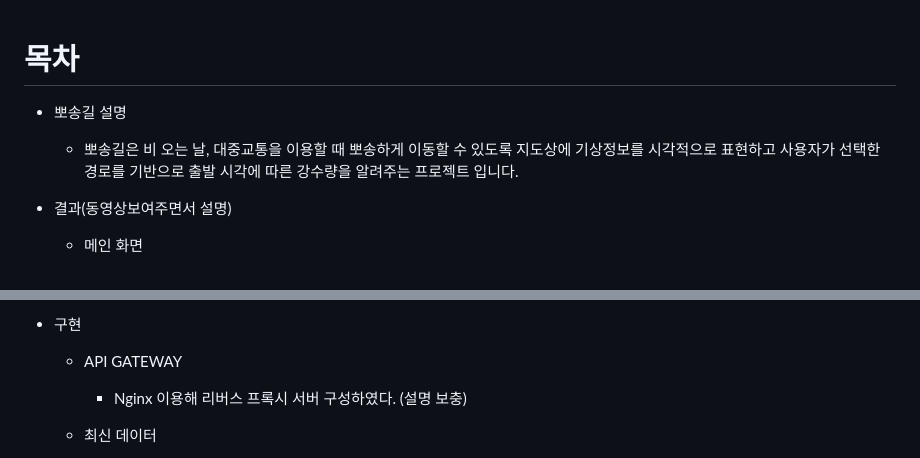
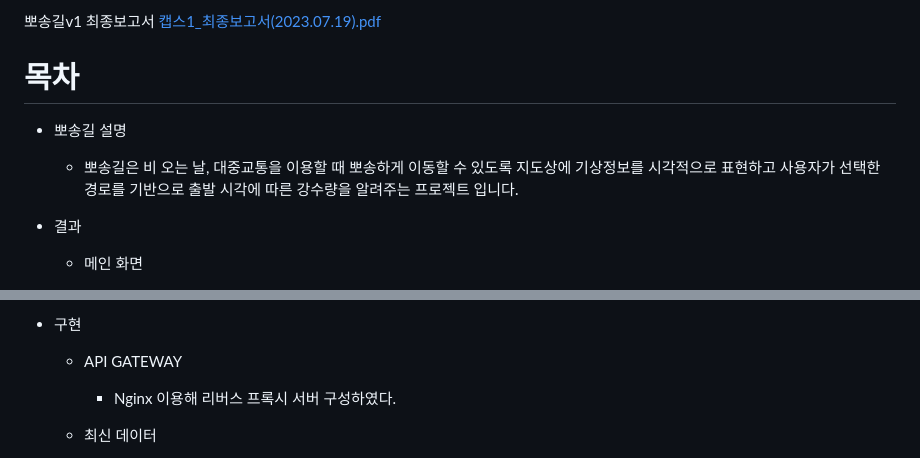
Before and after one commit to gyangho/pposong_route, a Markdown page: README.md, 2 parts joined by grey strips. Rendered like a GitHub page.

```diff
--- a/README.md
+++ b/README.md
@@ -1,8 +1,12 @@
+
+뽀송길v1 최종보고서 [캡스1_최종보고서(2023.07.19).pdf](https://github.com/gyangho/pposong_route_v1/files/14506795/1_.2023.07.19.pdf)
+
+
 # 목차
 
 - 뽀송길 설명
     - 뽀송길은 비 오는 날, 대중교통을 이용할 때 뽀송하게 이동할 수 있도록 지도상에 기상정보를 시각적으로 표현하고 사용자가 선택한 경로를 기반으로  출발 시각에 따른 강수량을 알려주는 프로젝트 입니다.
-- 결과(동영상보여주면서 설명)
+- 결과
     - 메인 화면
 
        <img width="1466" alt="Untitled (1)" src="https://github.com/gyangho/pposong_route_v1/assets/52252845/53370a8d-bddb-4a12-96bc-324b2392d511">
@@ -34,7 +38,7 @@
             - 간단한 경로 정보를 표현하였다.
 - 구현
     - API GATEWAY
-        - Nginx 이용해 리버스 프록시 서버 구성하였다. (설명 보충)
+        - Nginx 이용해 리버스 프록시 서버 구성하였다.
     - 최신 데이터
         - 사용자에게 실시간으로 변하는 날씨 정보를 제공하기 위해 뽀송길은 기상청의 초단기 예보, 초단기 실황을 기반으로 날씨 정보를 제공합니다. 하지만 초단기 예보는 40분에 검색 시간 이후 6시간 날씨 예보를, 초단기 실황은 45분에 현재 시각의 날씨 정보를 발표합니다. 이러한 API의 특성으로 최신의 데이터를 사용해  정보를 제공하기 어려웠습니다. 이에 따라 40분, 45분을 기준으로 날씨 데이터 수집 방법을 다르게 적용하였고, 서로 다른 시각에 발표되는 API를 조합하여 데이터를 상호 보완함으로써 항상 최신 데이터가 데이터베이스에 저장할 수 있었습니다.
             <img width="553" alt="Untitled (4)" src="https://github.com/gyangho/pposong_route_v1/assets/52252845/b72f4250-2a00-4ea4-b579-a0336065cdec">
```
